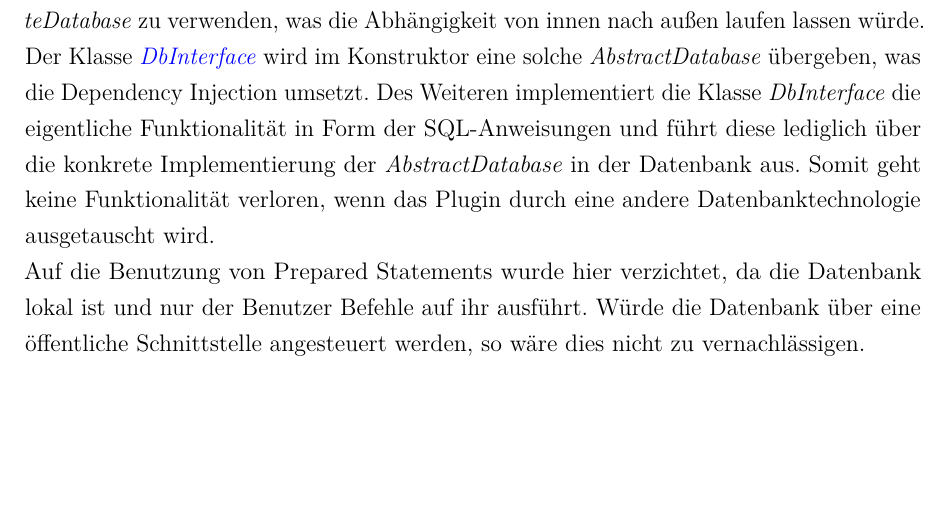
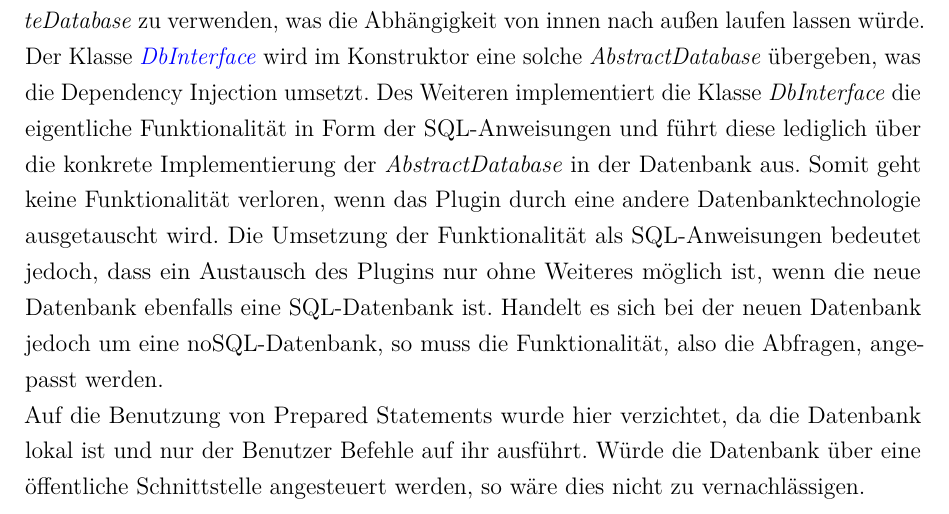
Before and after one commit to moorts/Morik, a LaTeX thesis (LaTeX/Programmentwurf.tex, which reads LaTeX/Inhalt/04_Inhalt/clean_architecture.tex): part of page 10 of 10, cut so that both start at the same text, the shorter picture padded with empty space. Compiled offline with pdfLaTeX.

Commit message:
Adds comments on noSQL databases

```diff
--- a/LaTeX/Inhalt/04_Inhalt/clean_architecture.tex
+++ b/LaTeX/Inhalt/04_Inhalt/clean_architecture.tex
@@ -1,5 +1,5 @@
 \chapter{Clean Architecture}
 \section{Plugins}
 \subsection{Datenbank}
-Die Datenbank stellt eines der Plugins dar. Als Technologie wurde hier eine SQLite3 Datenbank verwendet. Die konkrete Implementierung der Schnittstelle zur SQLite-Datenbank befindet sich in der Klasse \href{https://github.com/moorts/Morik/blob/main/src/plugins/database/SQLiteDatabase.h}{\textit{SQLiteDatabase}}. Diese Klasse erbt von der abstrakten Klasse \href{https://github.com/moorts/Morik/blob/main/src/application/AbstractDatabase.h}{\textit{AbstractDatabase}}, die sich in der Applikationsschicht befindet. Hierdurch wird eine Dependency Inversion erreicht, da nun eine \textit{AbstractDatabase} von anderen Klassen verwendet werden kann, um SQL-Befehle auf der Datenbank auszuführen, statt eine konkrete \textit{SQLiteDatabase} zu verwenden, was die Abhängigkeit von innen nach außen laufen lassen würde. Der Klasse \href{https://github.com/moorts/Morik/blob/main/src/application/DbInterface.h}{\textit{DbInterface}} wird im Konstruktor eine solche \textit{AbstractDatabase} übergeben, was die Dependency Injection umsetzt. Des Weiteren implementiert die Klasse \textit{DbInterface} die eigentliche Funktionalität in Form der SQL-Anweisungen und führt diese lediglich über die konkrete Implementierung der \textit{AbstractDatabase} in der Datenbank aus. Somit geht keine Funktionalität verloren, wenn das Plugin durch eine andere Datenbanktechnologie ausgetauscht wird.\\
+Die Datenbank stellt eines der Plugins dar. Als Technologie wurde hier eine SQLite3 Datenbank verwendet. Die konkrete Implementierung der Schnittstelle zur SQLite-Datenbank befindet sich in der Klasse \href{https://github.com/moorts/Morik/blob/main/src/plugins/database/SQLiteDatabase.h}{\textit{SQLiteDatabase}}. Diese Klasse erbt von der abstrakten Klasse \href{https://github.com/moorts/Morik/blob/main/src/application/AbstractDatabase.h}{\textit{AbstractDatabase}}, die sich in der Applikationsschicht befindet. Hierdurch wird eine Dependency Inversion erreicht, da nun eine \textit{AbstractDatabase} von anderen Klassen verwendet werden kann, um SQL-Befehle auf der Datenbank auszuführen, statt eine konkrete \textit{SQLiteDatabase} zu verwenden, was die Abhängigkeit von innen nach außen laufen lassen würde. Der Klasse \href{https://github.com/moorts/Morik/blob/main/src/application/DbInterface.h}{\textit{DbInterface}} wird im Konstruktor eine solche \textit{AbstractDatabase} übergeben, was die Dependency Injection umsetzt. Des Weiteren implementiert die Klasse \textit{DbInterface} die eigentliche Funktionalität in Form der SQL-Anweisungen und führt diese lediglich über die konkrete Implementierung der \textit{AbstractDatabase} in der Datenbank aus. Somit geht keine Funktionalität verloren, wenn das Plugin durch eine andere Datenbanktechnologie ausgetauscht wird. Die Umsetzung der Funktionalität als SQL-Anweisungen bedeutet jedoch, dass ein Austausch des Plugins nur ohne Weiteres möglich ist, wenn die neue Datenbank ebenfalls eine SQL-Datenbank ist. Handelt es sich bei der neuen Datenbank jedoch um eine noSQL-Datenbank, so muss die Funktionalität, also die Abfragen, angepasst werden.\\
 Auf die Benutzung von Prepared Statements wurde hier verzichtet, da die Datenbank lokal ist und nur der Benutzer Befehle auf ihr ausführt. Würde die Datenbank über eine öffentliche Schnittstelle angesteuert werden, so wäre dies nicht zu vernachlässigen.
```
Also changed, not shown: LaTeX/Programmentwurf.pdf.
